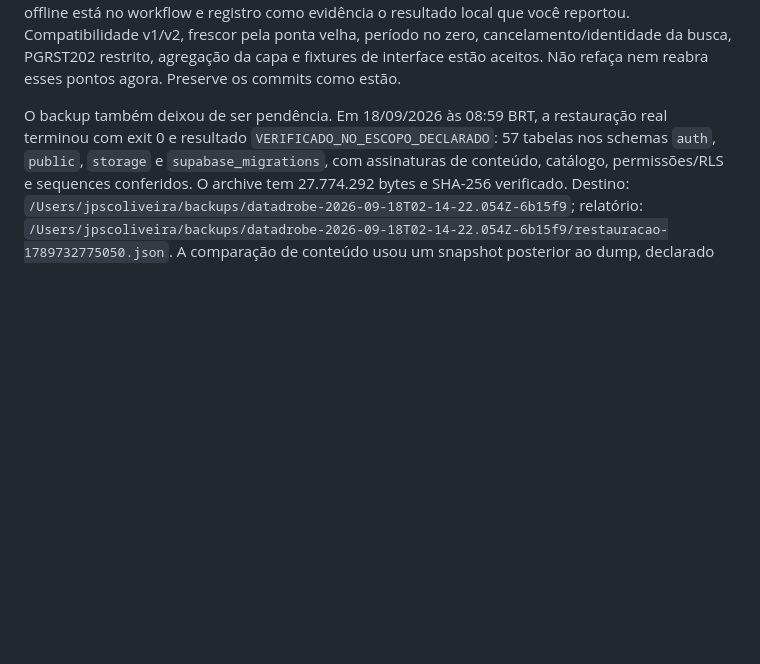
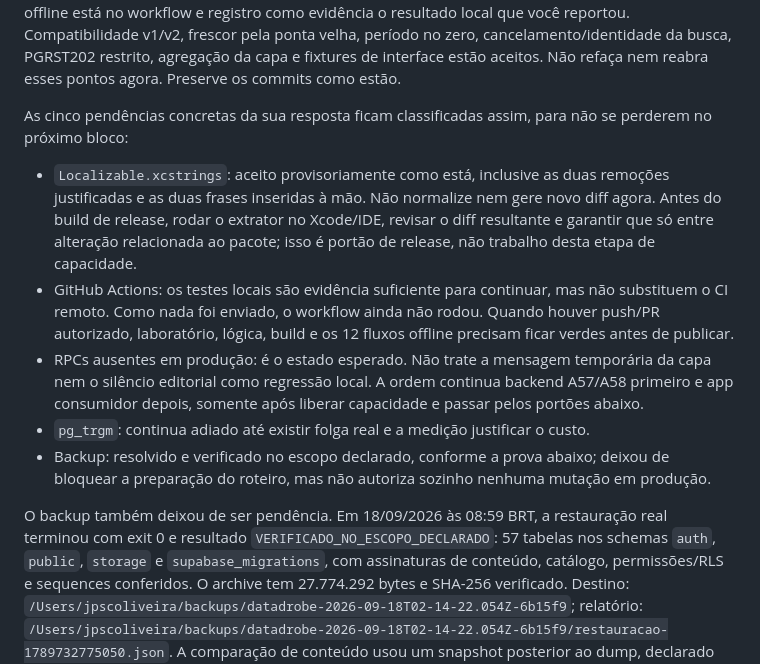
Before and after one commit to JogzDev/canario, a Markdown page: PROXIMA_MENSAGEM_CLAUDE.md, the part around the change. Drawn GitHub-style; blank space fills up the shorter version.

Commit message:
Classifica pendencias antes da etapa de capacidade

```diff
--- a/PROXIMA_MENSAGEM_CLAUDE.md
+++ b/PROXIMA_MENSAGEM_CLAUDE.md
@@ -1,4 +1,12 @@
 Revisei os commits `88c9965`, `edab6ca` e `def05d9`. O Codex também rodou novamente, sobre o HEAD `def05d9`, o contrato das 87 migrations, o laboratório PostgreSQL 17 com 22 asserções e os 310 testes Swift; tudo passou. Não reexecutei os 12 fluxos de simulador nesta auditoria, mas a seleção offline está no workflow e registro como evidência o resultado local que você reportou. Compatibilidade v1/v2, frescor pela ponta velha, período no zero, cancelamento/identidade da busca, PGRST202 restrito, agregação da capa e fixtures de interface estão aceitos. Não refaça nem reabra esses pontos agora. Preserve os commits como estão.
+
+As cinco pendências concretas da sua resposta ficam classificadas assim, para não se perderem no próximo bloco:
+
+- `Localizable.xcstrings`: aceito provisoriamente como está, inclusive as duas remoções justificadas e as duas frases inseridas à mão. Não normalize nem gere novo diff agora. Antes do build de release, rodar o extrator no Xcode/IDE, revisar o diff resultante e garantir que só entre alteração relacionada ao pacote; isso é portão de release, não trabalho desta etapa de capacidade.
+- GitHub Actions: os testes locais são evidência suficiente para continuar, mas não substituem o CI remoto. Como nada foi enviado, o workflow ainda não rodou. Quando houver push/PR autorizado, laboratório, lógica, build e os 12 fluxos offline precisam ficar verdes antes de publicar.
+- RPCs ausentes em produção: é o estado esperado. Não trate a mensagem temporária da capa nem o silêncio editorial como regressão local. A ordem continua backend A57/A58 primeiro e app consumidor depois, somente após liberar capacidade e passar pelos portões abaixo.
+- `pg_trgm`: continua adiado até existir folga real e a medição justificar o custo.
+- Backup: resolvido e verificado no escopo declarado, conforme a prova abaixo; deixou de bloquear a preparação do roteiro, mas não autoriza sozinho nenhuma mutação em produção.
 
 O backup também deixou de ser pendência. Em 18/09/2026 às 08:59 BRT, a restauração real terminou com exit 0 e resultado `VERIFICADO_NO_ESCOPO_DECLARADO`: 57 tabelas nos schemas `auth`, `public`, `storage` e `supabase_migrations`, com assinaturas de conteúdo, catálogo, permissões/RLS e sequences conferidos. O archive tem 27.774.292 bytes e SHA-256 verificado. Destino: `/Users/jpscoliveira/backups/datadrobe-2026-09-18T02-14-22.054Z-6b15f9`; relatório: `/Users/jpscoliveira/backups/datadrobe-2026-09-18T02-14-22.054Z-6b15f9/restauracao-1789732775050.json`. A comparação de conteúdo usou um snapshot posterior ao dump, declarado no relatório. A prova não inclui os bytes dos objetos do Storage nem comprova a operação de cron/Vault, Auth externo, e-mails, Edge Functions ou configurações da plataforma. Não inicie outro dump e não copie conteúdo ou credenciais do backup.
 
```
